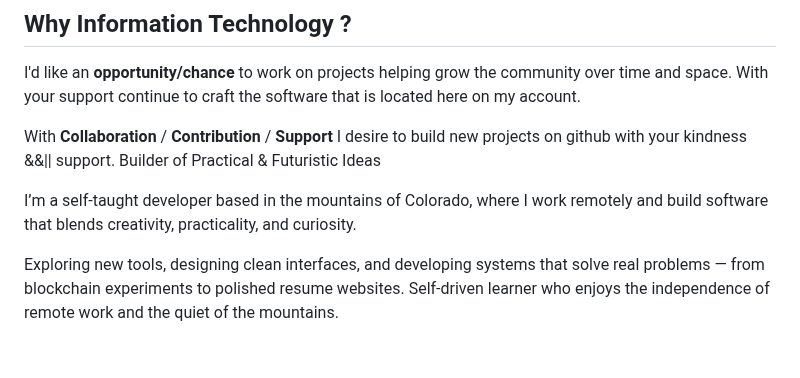
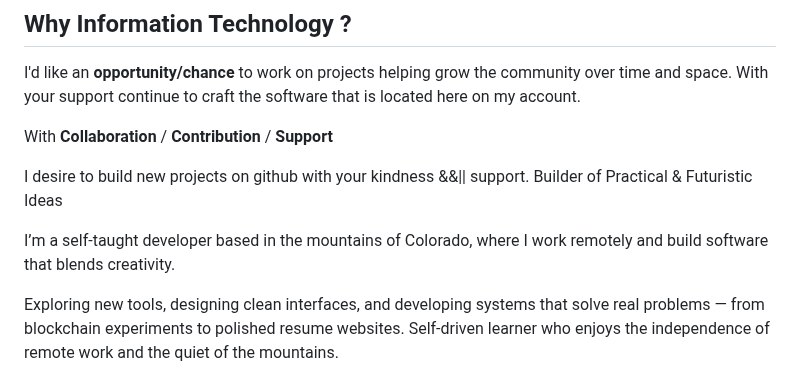
Before and after one commit to Coderad32/Coderad32, a Markdown page: README.md, the part around the change. Rendered like a GitHub page; blank space fills up the shorter version.

Commit message:
Refine personal description in README
Removed redundancy in description and improved clarity.

```diff
--- a/README.md
+++ b/README.md
@@ -32,10 +32,11 @@ I'd like an **opportunity/chance** to work on projects helping grow the communit
 over time and space. With your support continue to craft the software that is located here on my account.
 
 With **Collaboration** / **Contribution** / **Support**
+
 I desire to build new projects on github with your kindness &&|| support.
 Builder of Practical & Futuristic Ideas
 
-I’m a self‑taught developer based in the mountains of Colorado, where I work remotely and build software that blends creativity, practicality, and curiosity.
+I’m a self‑taught developer based in the mountains of Colorado, where I work remotely and build software that blends creativity.
 
 Exploring new tools, designing clean interfaces, and developing systems that solve real problems — from blockchain experiments to polished resume websites. Self‑driven learner who enjoys the independence of remote work and the quiet of the mountains.
 
```
